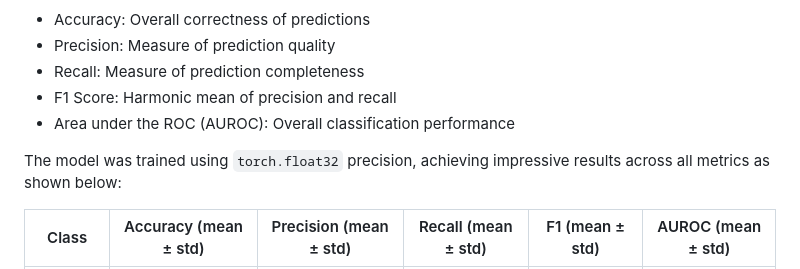
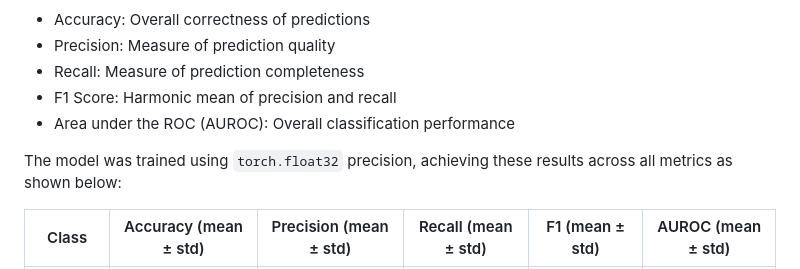
Before and after one commit to alvgaona/heart-sounds-segmentation, a Markdown page: README.md, the part around the change. GitHub-like rendering.

```diff
--- a/README.md
+++ b/README.md
@@ -43,7 +43,7 @@ comprehensive performance assessment:
 - F1 Score: Harmonic mean of precision and recall
 - Area under the ROC (AUROC): Overall classification performance
 
-The model was trained using `torch.float32` precision, achieving impressive results across all metrics as shown below:
+The model was trained using `torch.float32` precision, achieving these results across all metrics as shown below:
 
 | Class     | Accuracy (mean ± std)  | Precision (mean ± std) | Recall (mean ± std)  | F1 (mean ± std)    | AUROC (mean ± std)    |
 |-----------|------------------------|------------------------|----------------------|--------------------|-----------------------|
```
